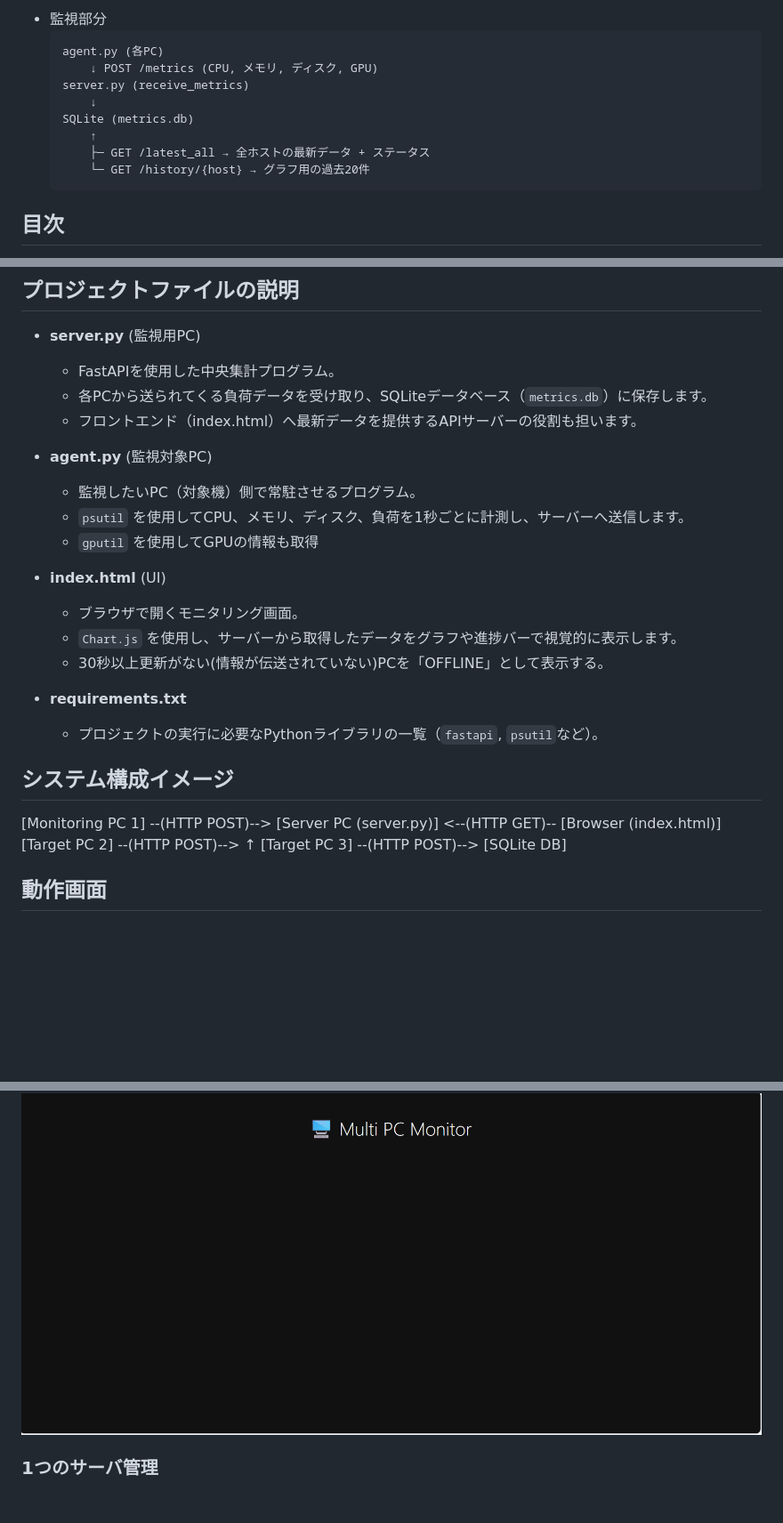
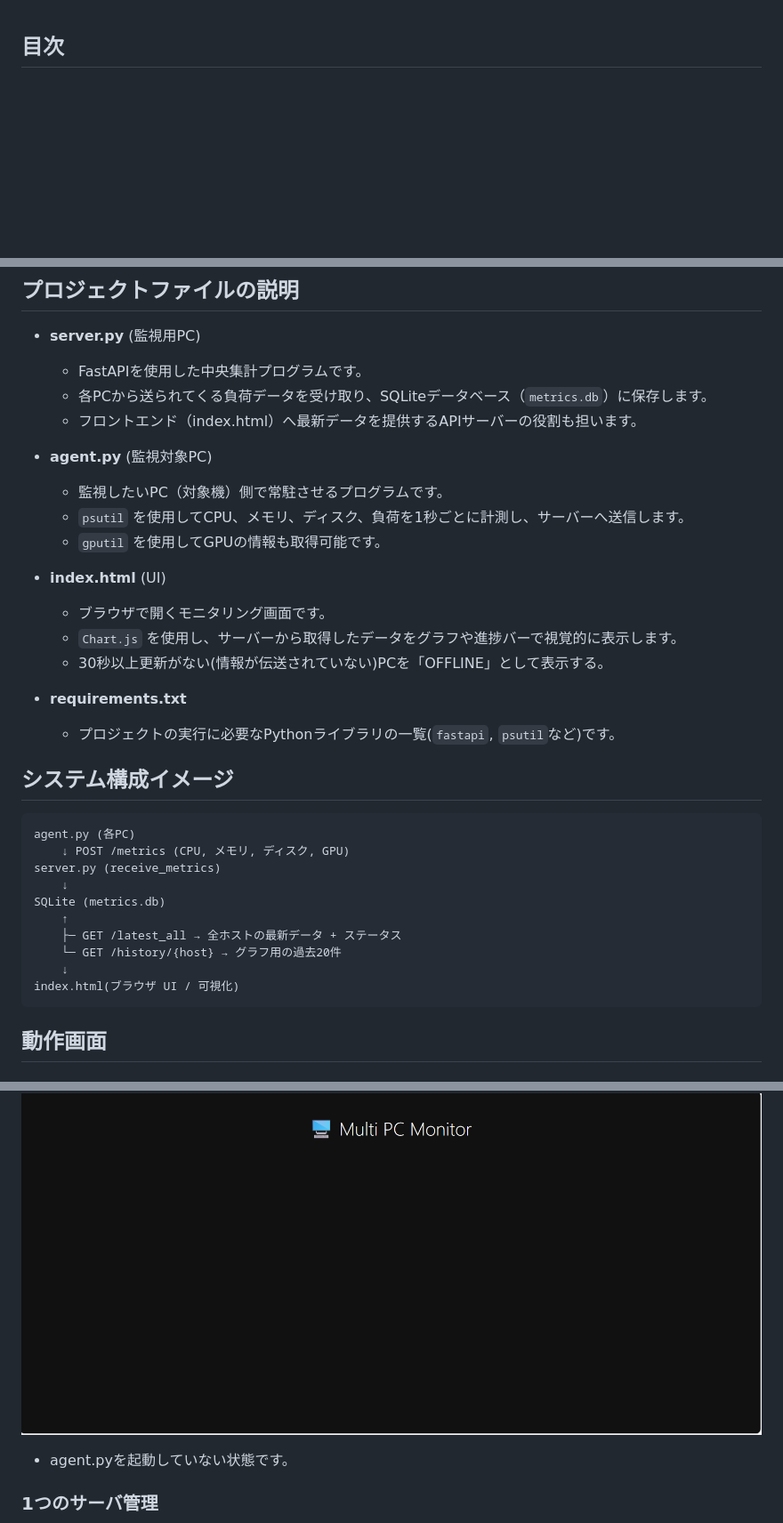
Before and after one commit to TA-HA08/PC-monitoring, a Markdown page: README.md, 3 parts joined by grey strips. Shown at 89% size. Drawn GitHub-style; blank space fills up the shorter version.

````diff
--- a/README.md
+++ b/README.md
@@ -1,17 +1,3 @@
-- 監視部分
-  ```
-  agent.py (各PC)
-      ↓ POST /metrics (CPU, メモリ, ディスク, GPU)
-  server.py (receive_metrics)
-      ↓
-  SQLite (metrics.db)
-      ↑
-      ├─ GET /latest_all → 全ホストの最新データ + ステータス
-      └─ GET /history/{host} → グラフ用の過去20件
-  ```
-
-
-
 ## 目次
 1. このプロジェクトについて
 2. 概要
@@ -40,33 +26,44 @@ CPU使用率とGPU使用率はリアルタイムで変動するグラフで視
 ## プロジェクトファイルの説明
 
 * **server.py** (監視用PC)
-  - FastAPIを使用した中央集計プログラム。
+  - FastAPIを使用した中央集計プログラムです。
   - 各PCから送られてくる負荷データを受け取り、SQLiteデータベース（`metrics.db`）に保存します。
   - フロントエンド（index.html）へ最新データを提供するAPIサーバーの役割も担います。
 
 * **agent.py** (監視対象PC)
-  - 監視したいPC（対象機）側で常駐させるプログラム。
+  - 監視したいPC（対象機）側で常駐させるプログラムです。
   - `psutil` を使用してCPU、メモリ、ディスク、負荷を1秒ごとに計測し、サーバーへ送信します。
-  - `gputil` を使用してGPUの情報も取得
+  - `gputil` を使用してGPUの情報も取得可能です。
 
 * **index.html** (UI)
-  - ブラウザで開くモニタリング画面。
+  - ブラウザで開くモニタリング画面です。
   - `Chart.js` を使用し、サーバーから取得したデータをグラフや進捗バーで視覚的に表示します。
   - 30秒以上更新がない(情報が伝送されていない)PCを「OFFLINE」として表示する。
 
 * **requirements.txt**
-  - プロジェクトの実行に必要なPythonライブラリの一覧（`fastapi`, `psutil`など）。
+  - プロジェクトの実行に必要なPythonライブラリの一覧(`fastapi`, `psutil`など)です。
 
 
 
 ## システム構成イメージ
-[Monitoring PC 1] --(HTTP POST)--> [Server PC (server.py)] <--(HTTP GET)-- [Browser (index.html)]
-[Target PC 2] --(HTTP POST)-->          ↑
-[Target PC 3] --(HTTP POST)--> [SQLite DB]
+  ```
+  agent.py (各PC)
+      ↓ POST /metrics (CPU, メモリ, ディスク, GPU)
+  server.py (receive_metrics)
+      ↓
+  SQLite (metrics.db)
+      ↑
+      ├─ GET /latest_all → 全ホストの最新データ + ステータス
+      └─ GET /history/{host} → グラフ用の過去20件
+      ↓
+  index.html(ブラウザ UI / 可視化)
+  ```
+
 
 ## 動作画面
 ### 初期画面
 ![初期画面](images/Initial_screen.png)
+- agent.pyを起動していない状態です。
 
 ### 1つのサーバ管理
 ![1つのサーバ管理](images/one_server.png)
````
Also changed, not shown: other parts of README.md (+4 -0 lines).
